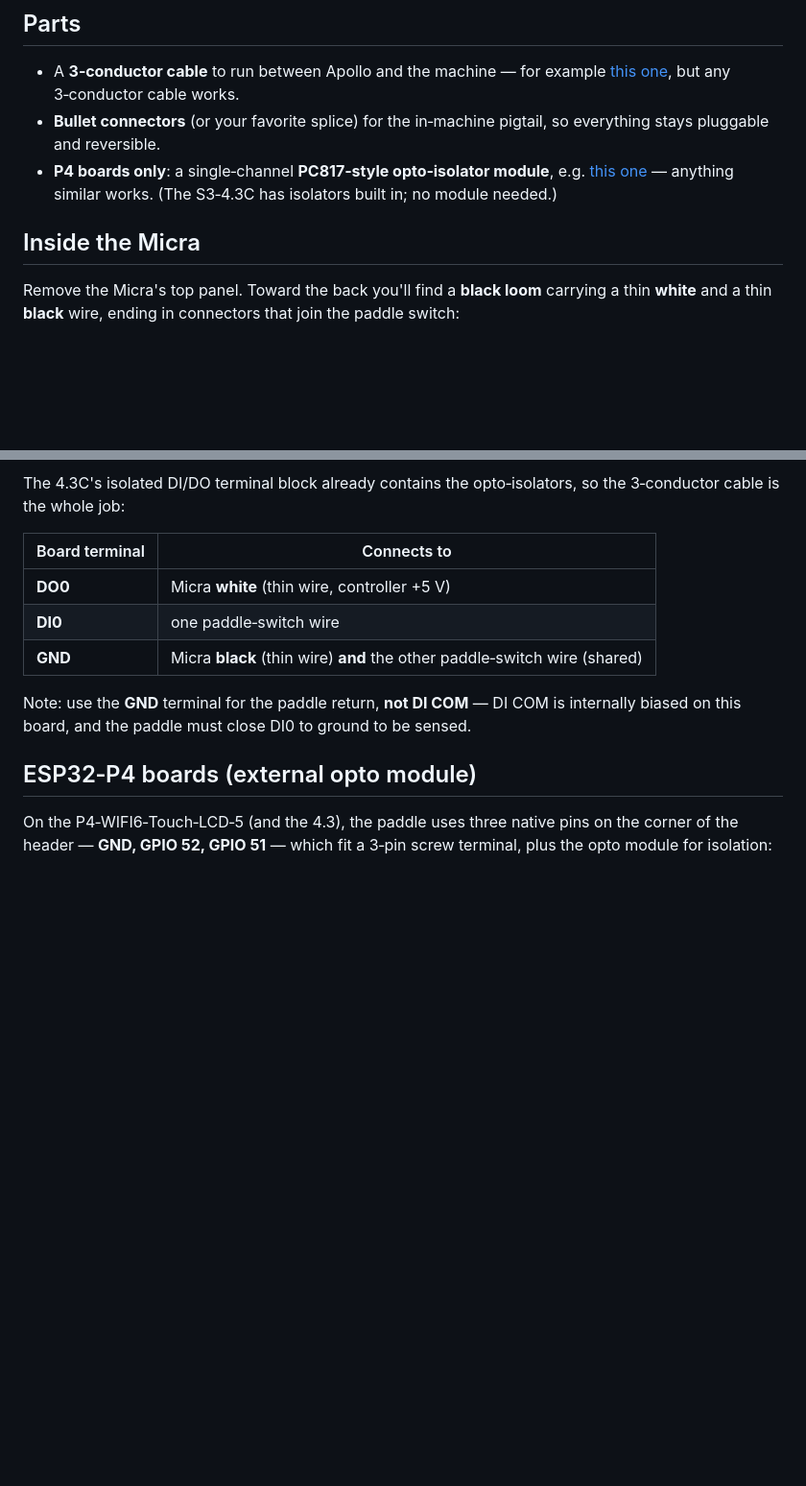
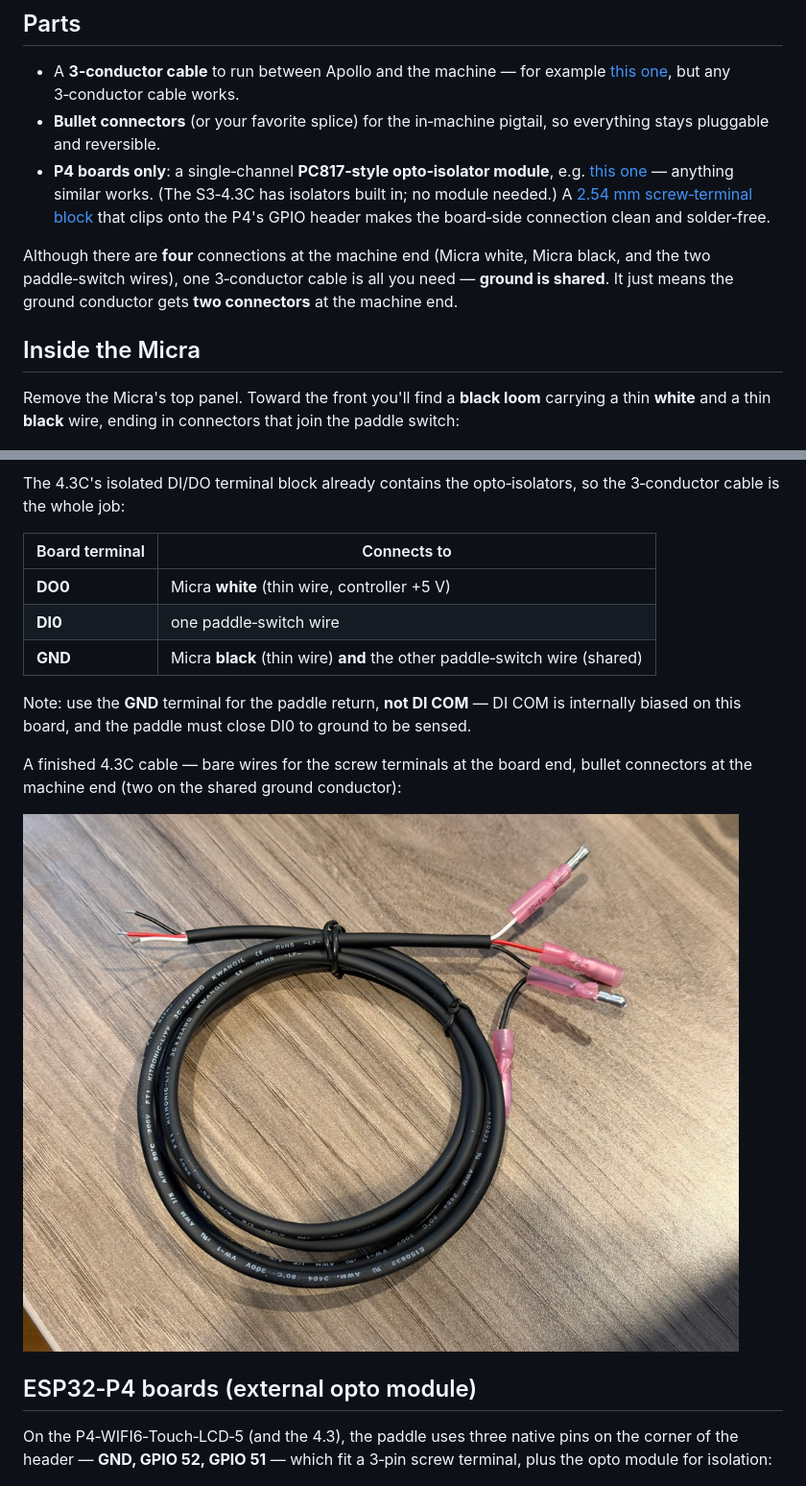
Before and after one commit to mlsorensen/Apollo2, a Markdown page: docs/WIRING.md, 2 parts joined by grey strips. Shown at 96% size. Rendered like a GitHub page; pictures changed too: docs/img/wiring/cable-s3.jpg (added); blank space fills up the shorter version.

Commit message:
wiring guide: front not back, clearer tap photo, cable photos, shared-ground note
The paddle loom is toward the FRONT of the machine. Replace the loom-tap
photo with a clearer shot (no unrelated wires). Call out that the four
machine-end connections still only need one 3-conductor cable (shared
ground = two connectors on that conductor), add finished-cable photos
for the 4.3C and the P4 (opto spliced inline, heat-shrink it), and
suggest a 2.54mm screw-terminal block for the P4's GPIO header.

```diff
--- a/docs/WIRING.md
+++ b/docs/WIRING.md
@@ -28,11 +28,18 @@ it), but you will have the machine open — **unplug the Micra first**.
   so everything stays pluggable and reversible.
 - **P4 boards only**: a single‑channel **PC817‑style opto‑isolator module**,
   e.g. [this one](https://a.co/d/03qHqcyM) — anything similar works. (The
-  S3‑4.3C has isolators built in; no module needed.)
+  S3‑4.3C has isolators built in; no module needed.) A
+  [2.54 mm screw‑terminal block](https://a.co/d/0eVdsD4h) that clips onto the
+  P4's GPIO header makes the board‑side connection clean and solder‑free.
+
+Although there are **four** connections at the machine end (Micra white,
+Micra black, and the two paddle‑switch wires), one 3‑conductor cable is all
+you need — **ground is shared**. It just means the ground conductor gets
+**two connectors** at the machine end.
 
 ## Inside the Micra
 
-Remove the Micra's top panel. Toward the back you'll find a **black loom**
+Remove the Micra's top panel. Toward the front you'll find a **black loom**
 carrying a thin **white** and a thin **black** wire, ending in connectors that
 join the paddle switch:
 
@@ -69,6 +76,11 @@ Note: use the **GND** terminal for the paddle return, **not DI COM** — DI COM
 is internally biased on this board, and the paddle must close DI0 to ground to
 be sensed.
 
+A finished 4.3C cable — bare wires for the screw terminals at the board end,
+bullet connectors at the machine end (two on the shared ground conductor):
+
+![Finished 4.3C cable](img/wiring/cable-s3.jpg)
+
 ## ESP32‑P4 boards (external opto module)
 
 On the P4‑WIFI6‑Touch‑LCD‑5 (and the 4.3), the paddle uses three native pins
```
Also changed, not shown: other parts of docs/WIRING.md (+6 -0 lines), docs/img/wiring/cable-p4-opto.jpg (added), docs/img/wiring/micra-loom-tap.jpg.
